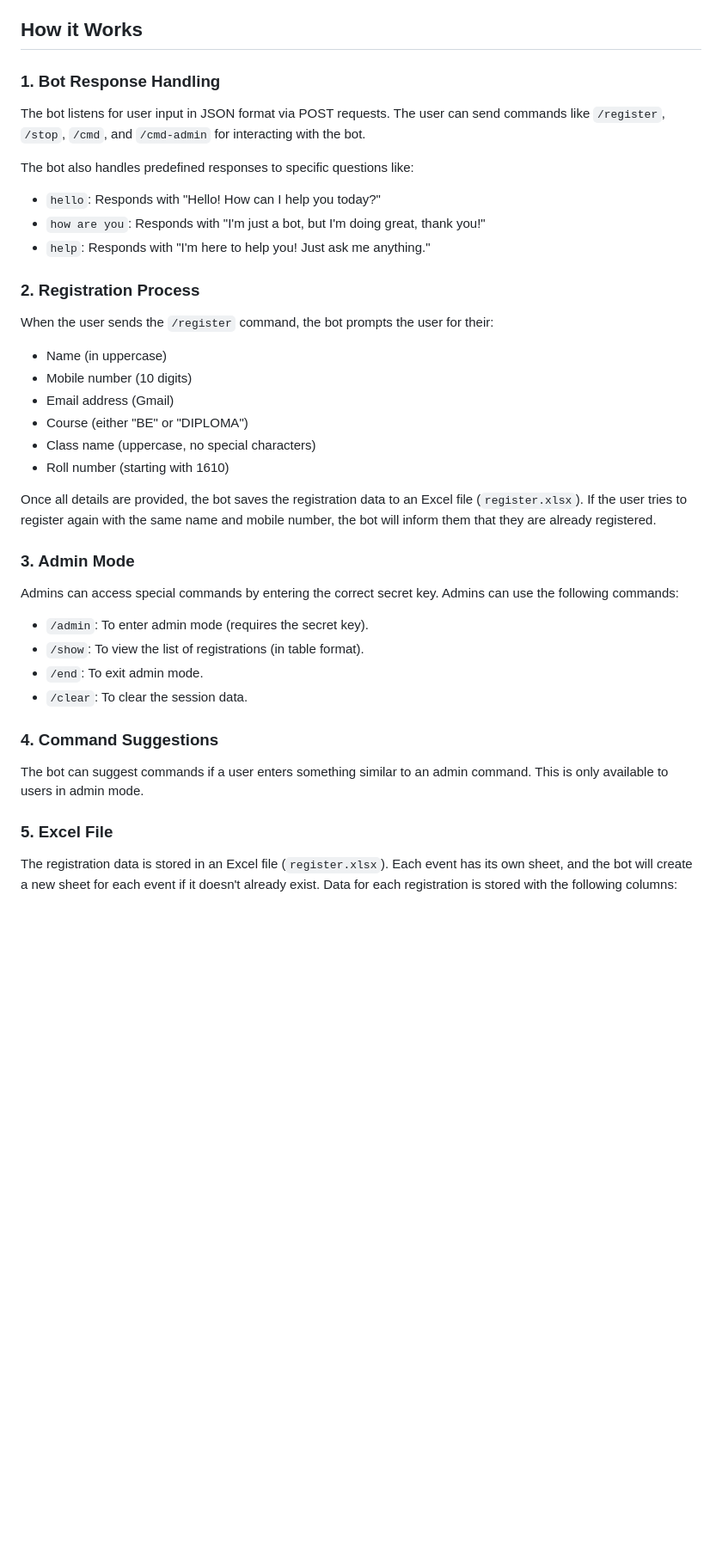
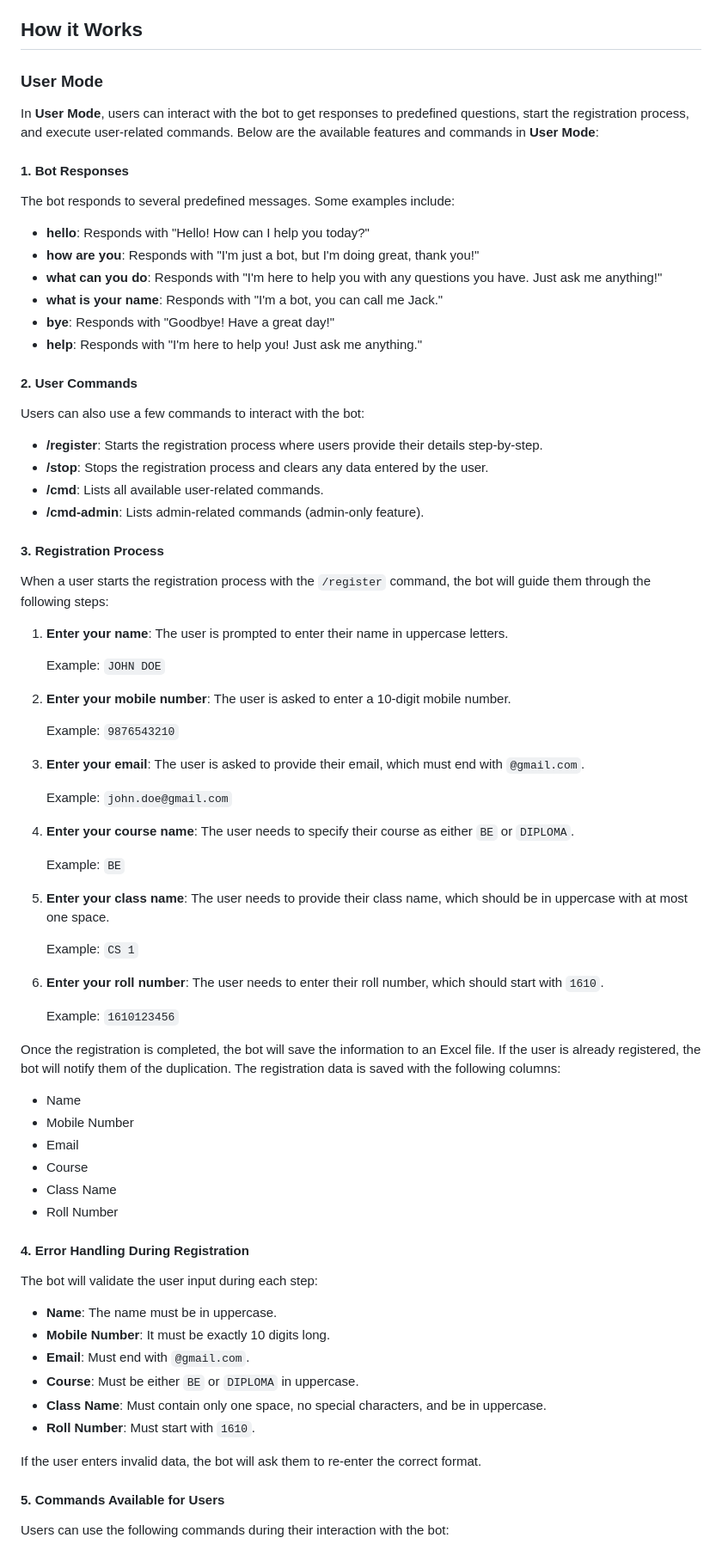
Before and after one commit to sahisani1305/jack-django, a Markdown page: README.md, the part around one of its changes. Shown at 86% size. Drawn GitHub-style; blank space fills up the shorter version.

```diff
--- a/README.md
+++ b/README.md
@@ -17,39 +17,79 @@ This project is a Django-based chatbot with support for user registration and an
 
 ## How it Works
 
-### 1. Bot Response Handling
+### User Mode
 
-The bot listens for user input in JSON format via POST requests. The user can send commands like `/register`, `/stop`, `/cmd`, and `/cmd-admin` for interacting with the bot.
+In **User Mode**, users can interact with the bot to get responses to predefined questions, start the registration process, and execute user-related commands. Below are the available features and commands in **User Mode**:
 
-The bot also handles predefined responses to specific questions like:
-- `hello`: Responds with "Hello! How can I help you today?"
-- `how are you`: Responds with "I'm just a bot, but I'm doing great, thank you!"
-- `help`: Responds with "I'm here to help you! Just ask me anything."
+#### 1. **Bot Responses**
+The bot responds to several predefined messages. Some examples include:
 
-### 2. Registration Process
+- **hello**: Responds with "Hello! How can I help you today?"
+- **how are you**: Responds with "I'm just a bot, but I'm doing great, thank you!"
+- **what can you do**: Responds with "I'm here to help you with any questions you have. Just ask me anything!"
+- **what is your name**: Responds with "I'm a bot, you can call me Jack."
+- **bye**: Responds with "Goodbye! Have a great day!"
+- **help**: Responds with "I'm here to help you! Just ask me anything."
 
-When the user sends the `/register` command, the bot prompts the user for their:
-- Name (in uppercase)
-- Mobile number (10 digits)
-- Email address (Gmail)
-- Course (either "BE" or "DIPLOMA")
-- Class name (uppercase, no special characters)
-- Roll number (starting with 1610)
+#### 2. **User Commands**
 
-Once all details are provided, the bot saves the registration data to an Excel file (`register.xlsx`). If the user tries to register again with the same name and mobile number, the bot will inform them that they are already registered.
+Users can also use a few commands to interact with the bot:
 
-### 3. Admin Mode
+- **/register**: Starts the registration process where users provide their details step-by-step.
+- **/stop**: Stops the registration process and clears any data entered by the user.
+- **/cmd**: Lists all available user-related commands.
+- **/cmd-admin**: Lists admin-related commands (admin-only feature).
 
-Admins can access special commands by entering the correct secret key. Admins can use the following commands:
-- `/admin`: To enter admin mode (requires the secret key).
-- `/show`: To view the list of registrations (in table format).
-- `/end`: To exit admin mode.
-- `/clear`: To clear the session data.
+#### 3. **Registration Process**
 
-### 4. Command Suggestions
+When a user starts the registration process with the `/register` command, the bot will guide them through the following steps:
 
-The bot can suggest commands if a user enters something similar to an admin command. This is only available to users in admin mode.
+1. **Enter your name**: The user is prompted to enter their name in uppercase letters.
 
-### 5. Excel File
+   Example: `JOHN DOE`
 
-The registration data is stored in an Excel file (`register.xlsx`). Each event has its own sheet, and the bot will create a new sheet for each event if it doesn't already exist. Data for each registration is stored with the following columns:
+2. **Enter your mobile number**: The user is asked to enter a 10-digit mobile number.
+
+   Example: `9876543210`
+
+3. **Enter your email**: The user is asked to provide their email, which must end with `@gmail.com`.
+
+   Example: `john.doe@gmail.com`
+
+4. **Enter your course name**: The user needs to specify their course as either `BE` or `DIPLOMA`.
+
+   Example: `BE`
+
+5. **Enter your class name**: The user needs to provide their class name, which should be in uppercase with at most one space.
+
+   Example: `CS 1`
+
+6. **Enter your roll number**: The user needs to enter their roll number, which should start with `1610`.
+
+   Example: `1610123456`
+
+Once the registration is completed, the bot will save the information to an Excel file. If the user is already registered, the bot will notify them of the duplication. The registration data is saved with the following columns:
+- Name
+- Mobile Number
+- Email
+- Course
+- Class Name
+- Roll Number
+
+#### 4. **Error Handling During Registration**
+
+The bot will validate the user input during each step:
+
+- **Name**: The name must be in uppercase.
+- **Mobile Number**: It must be exactly 10 digits long.
+- **Email**: Must end with `@gmail.com`.
+- **Course**: Must be either `BE` or `DIPLOMA` in uppercase.
+- **Class Name**: Must contain only one space, no special characters, and be in uppercase.
+- **Roll Number**: Must start with `1610`.
+
+If the user enters invalid data, the bot will ask them to re-enter the correct format.
+
+#### 5. **Commands Available for Users**
+
+Users can use the following commands during their interaction with the bot:
+
```
Also changed, not shown: other parts of README.md (+39 -19 lines).
